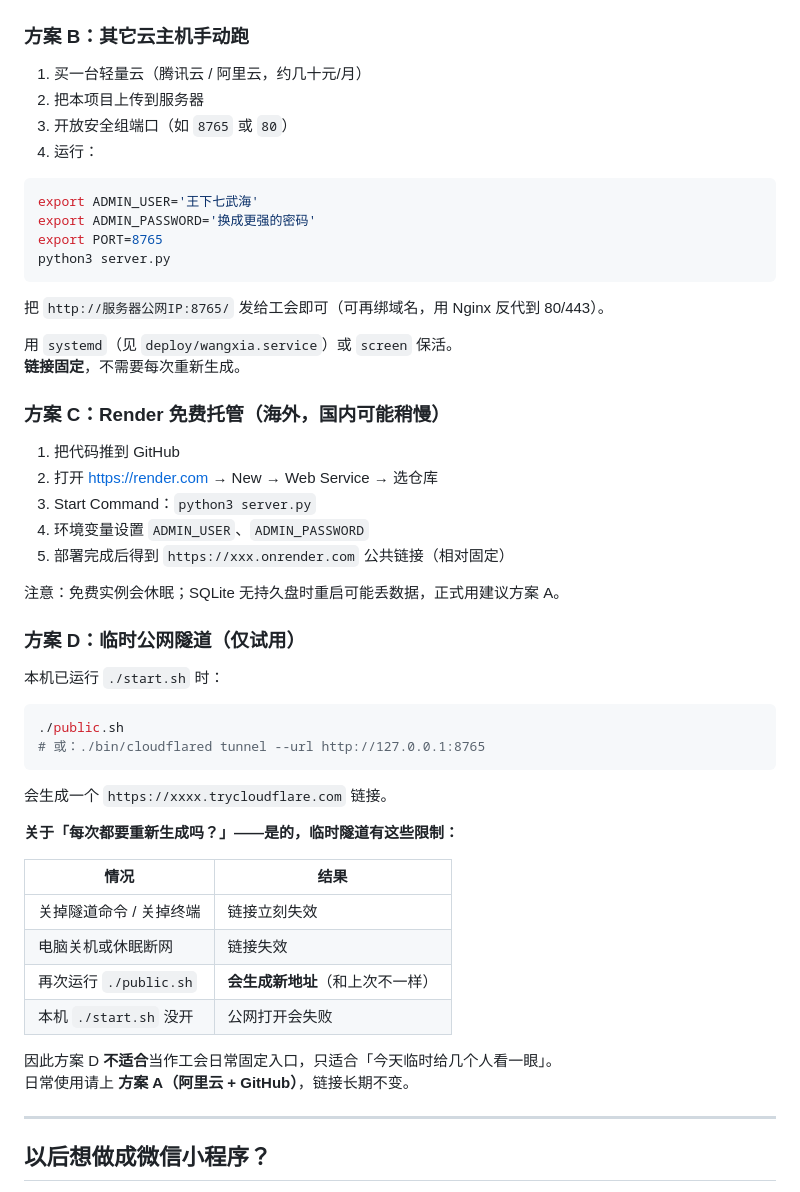
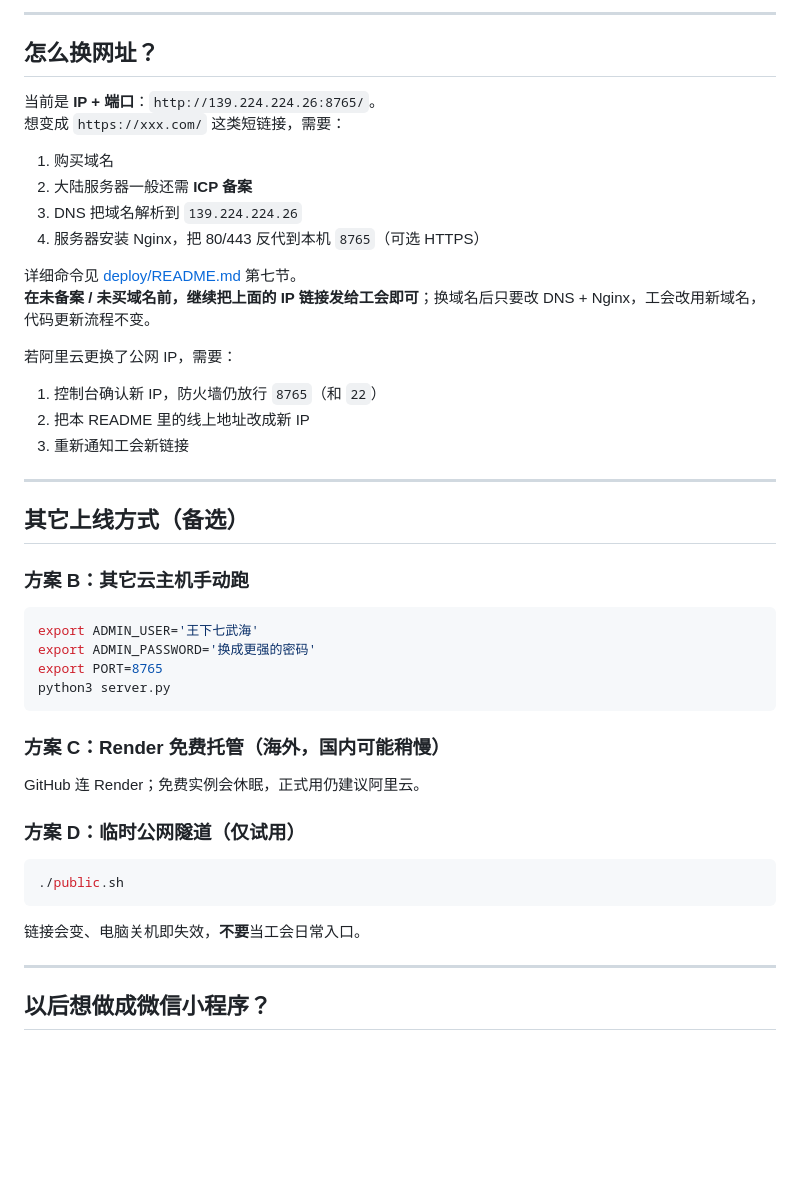
Before and after one commit to iOSstudyPerson/guimiwangxia, a Markdown page: README.md, the part around one of its changes. GitHub-like rendering; blank space fills up the shorter version.

````diff
--- a/README.md
+++ b/README.md
@@ -29,10 +94,29 @@
+---
+
+## 怎么换网址？
+
+当前是 **IP + 端口**：`http://139.224.224.26:8765/`。
+想变成 `https://xxx.com/` 这类短链接，需要：
+
+1. 购买域名
+2. 大陆服务器一般还需 **ICP 备案**
+3. DNS 把域名解析到 `139.224.224.26`
+4. 服务器安装 Nginx，把 80/443 反代到本机 `8765`（可选 HTTPS）
+
+详细命令见 [deploy/README.md](deploy/README.md) 第七节。
+**在未备案 / 未买域名前，继续把上面的 IP 链接发给工会即可**；换域名后只要改 DNS + Nginx，工会改用新域名，代码更新流程不变。
+
+若阿里云更换了公网 IP，需要：
+
+1. 控制台确认新 IP，防火墙仍放行 `8765`（和 `22`）
+2. 把本 README 里的线上地址改成新 IP
+3. 重新通知工会新链接
+
+---
+
+## 其它上线方式（备选）
 
 ### 方案 B：其它云主机手动跑
-
-1. 买一台轻量云（腾讯云 / 阿里云，约几十元/月）
-2. 把本项目上传到服务器
-3. 开放安全组端口（如 `8765` 或 `80`）
-4. 运行：
 
 ```bash
 export ADMIN_USER='王下七武海'
@@ -41,45 +125,17 @@ export PORT=8765
 python3 server.py
 ```
 
-把 `http://服务器公网IP:8765/` 发给工会即可（可再绑域名，用 Nginx 反代到 80/443）。
-
-用 `systemd`（见 `deploy/wangxia.service`）或 `screen` 保活。
-**链接固定**，不需要每次重新生成。
-
 ### 方案 C：Render 免费托管（海外，国内可能稍慢）
 
-1. 把代码推到 GitHub
-2. 打开 [https://render.com](https://render.com) → New → Web Service → 选仓库
-3. Start Command：`python3 server.py`
-4. 环境变量设置 `ADMIN_USER`、`ADMIN_PASSWORD`
-5. 部署完成后得到 `https://xxx.onrender.com` 公共链接（相对固定）
-
-注意：免费实例会休眠；SQLite 无持久盘时重启可能丢数据，正式用建议方案 A。
+GitHub 连 Render；免费实例会休眠，正式用仍建议阿里云。
 
 ### 方案 D：临时公网隧道（仅试用）
 
-本机已运行 `./start.sh` 时：
-
 ```bash
 ./public.sh
-# 或：./bin/cloudflared tunnel --url http://127.0.0.1:8765
 ```
 
-会生成一个 `https://xxxx.trycloudflare.com` 链接。
-
-**关于「每次都要重新生成吗？」——是的，临时隧道有这些限制：**
-
-
-| 情况                 | 结果                 |
-| ------------------ | ------------------ |
-| 关掉隧道命令 / 关掉终端      | 链接立刻失效             |
-| 电脑关机或休眠断网          | 链接失效               |
-| 再次运行 `./public.sh` | **会生成新地址**（和上次不一样） |
-| 本机 `./start.sh` 没开 | 公网打开会失败            |
-
-
-因此方案 D **不适合**当作工会日常固定入口，只适合「今天临时给几个人看一眼」。
-日常使用请上 **方案 A（阿里云 + GitHub）**，链接长期不变。
+链接会变、电脑关机即失效，**不要**当工会日常入口。
 
 ---
 
````
Also changed, not shown: other parts of README.md (+75 -10 lines), deploy/README.md (+5 -0 lines).
